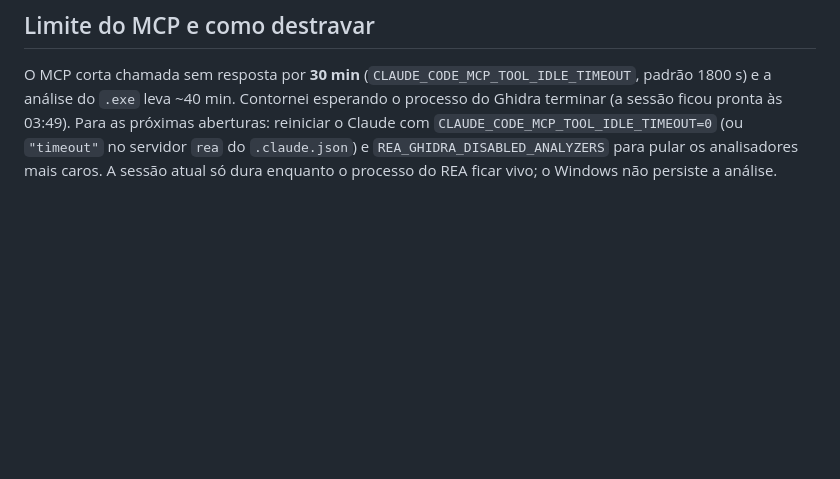
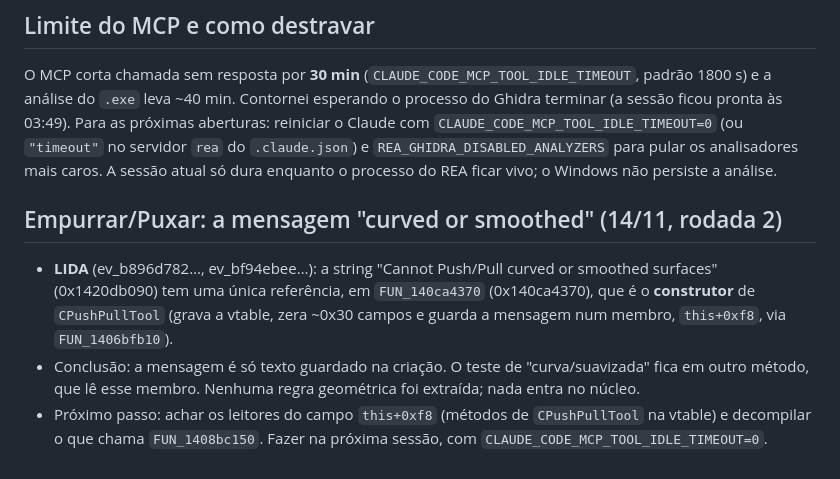
Before and after one commit to Fernandoenq/sketchbuild, a Markdown page: docs/REA-SketchUpExe-ferramentas.md, the part around the change. Drawn GitHub-style; blank space fills up the shorter version.

Commit message:
docs(rea): Push/Pull — mensagem de curva é guardada no construtor, sem regra geométrica ainda

```diff
--- a/docs/REA-SketchUpExe-ferramentas.md
+++ b/docs/REA-SketchUpExe-ferramentas.md
@@ -55,3 +55,9 @@ Algoritmos que interessam ao plano:
 
 ## Limite do MCP e como destravar
 O MCP corta chamada sem resposta por **30 min** (`CLAUDE_CODE_MCP_TOOL_IDLE_TIMEOUT`, padrão 1800 s) e a análise do `.exe` leva ~40 min. Contornei esperando o processo do Ghidra terminar (a sessão ficou pronta às 03:49). Para as próximas aberturas: reiniciar o Claude com `CLAUDE_CODE_MCP_TOOL_IDLE_TIMEOUT=0` (ou `"timeout"` no servidor `rea` do `.claude.json`) e `REA_GHIDRA_DISABLED_ANALYZERS` para pular os analisadores mais caros. A sessão atual só dura enquanto o processo do REA ficar vivo; o Windows não persiste a análise.
+
+## Empurrar/Puxar: a mensagem "curved or smoothed" (14/11, rodada 2)
+
+- **LIDA** (ev_b896d782…, ev_bf94ebee…): a string "Cannot Push/Pull curved or smoothed surfaces" (0x1420db090) tem uma única referência, em `FUN_140ca4370` (0x140ca4370), que é o **construtor** de `CPushPullTool` (grava a vtable, zera ~0x30 campos e guarda a mensagem num membro, `this+0xf8`, via `FUN_1406bfb10`).
+- Conclusão: a mensagem é só texto guardado na criação. O teste de "curva/suavizada" fica em outro método, que lê esse membro. Nenhuma regra geométrica foi extraída; nada entra no núcleo.
+- Próximo passo: achar os leitores do campo `this+0xf8` (métodos de `CPushPullTool` na vtable) e decompilar o que chama `FUN_1408bc150`. Fazer na próxima sessão, com `CLAUDE_CODE_MCP_TOOL_IDLE_TIMEOUT=0`.
```
